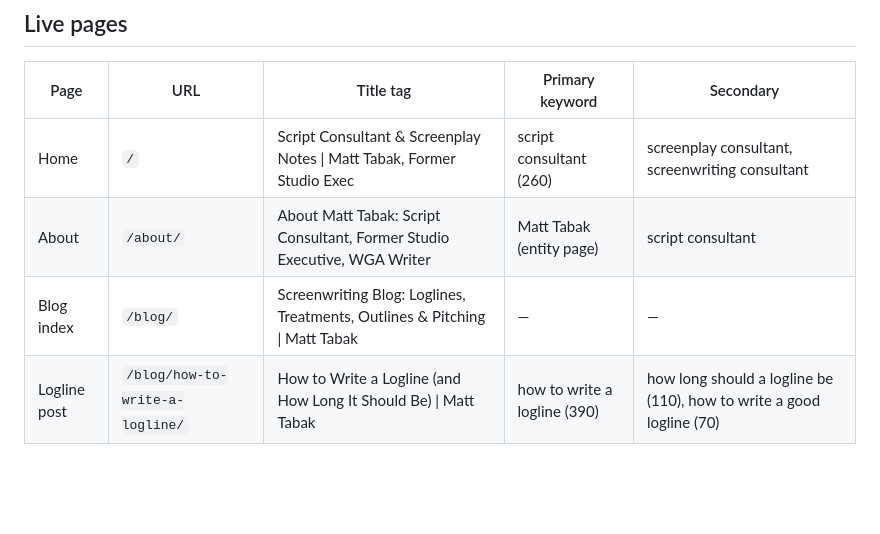
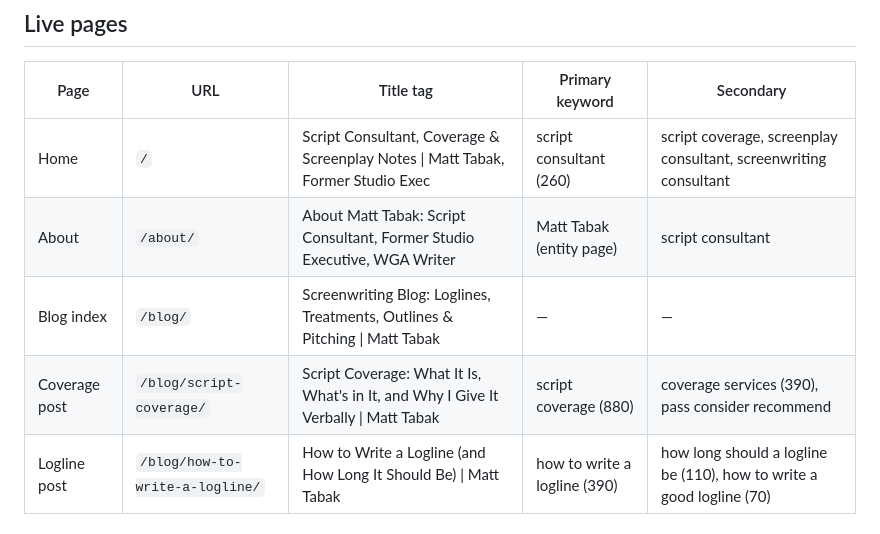
Before and after one commit to DFZ007/screenwritingconsultant, a Markdown page: SEO.md, the part around one of its changes. GitHub-like rendering; blank space fills up the shorter version.

```diff
--- a/SEO.md
+++ b/SEO.md
@@ -6,9 +6,10 @@ Keyword volumes are US monthly averages from Google Keyword Planner (Sep 2025
 
 | Page | URL | Title tag | Primary keyword | Secondary |
 |---|---|---|---|---|
-| Home | `/` | Script Consultant & Screenplay Notes \| Matt Tabak, Former Studio Exec | script consultant (260) | screenplay consultant, screenwriting consultant |
+| Home | `/` | Script Consultant, Coverage & Screenplay Notes \| Matt Tabak, Former Studio Exec | script consultant (260) | script coverage, screenplay consultant, screenwriting consultant |
 | About | `/about/` | About Matt Tabak: Script Consultant, Former Studio Executive, WGA Writer | Matt Tabak (entity page) | script consultant |
 | Blog index | `/blog/` | Screenwriting Blog: Loglines, Treatments, Outlines & Pitching \| Matt Tabak | — | — |
+| Coverage post | `/blog/script-coverage/` | Script Coverage: What It Is, What's in It, and Why I Give It Verbally \| Matt Tabak | script coverage (880) | coverage services (390), pass consider recommend |
 | Logline post | `/blog/how-to-write-a-logline/` | How to Write a Logline (and How Long It Should Be) \| Matt Tabak | how to write a logline (390) | how long should a logline be (110), how to write a good logline (70) |
 
 ## Planned posts, in priority order
```
Also changed, not shown: other parts of SEO.md (+53 -6 lines).
